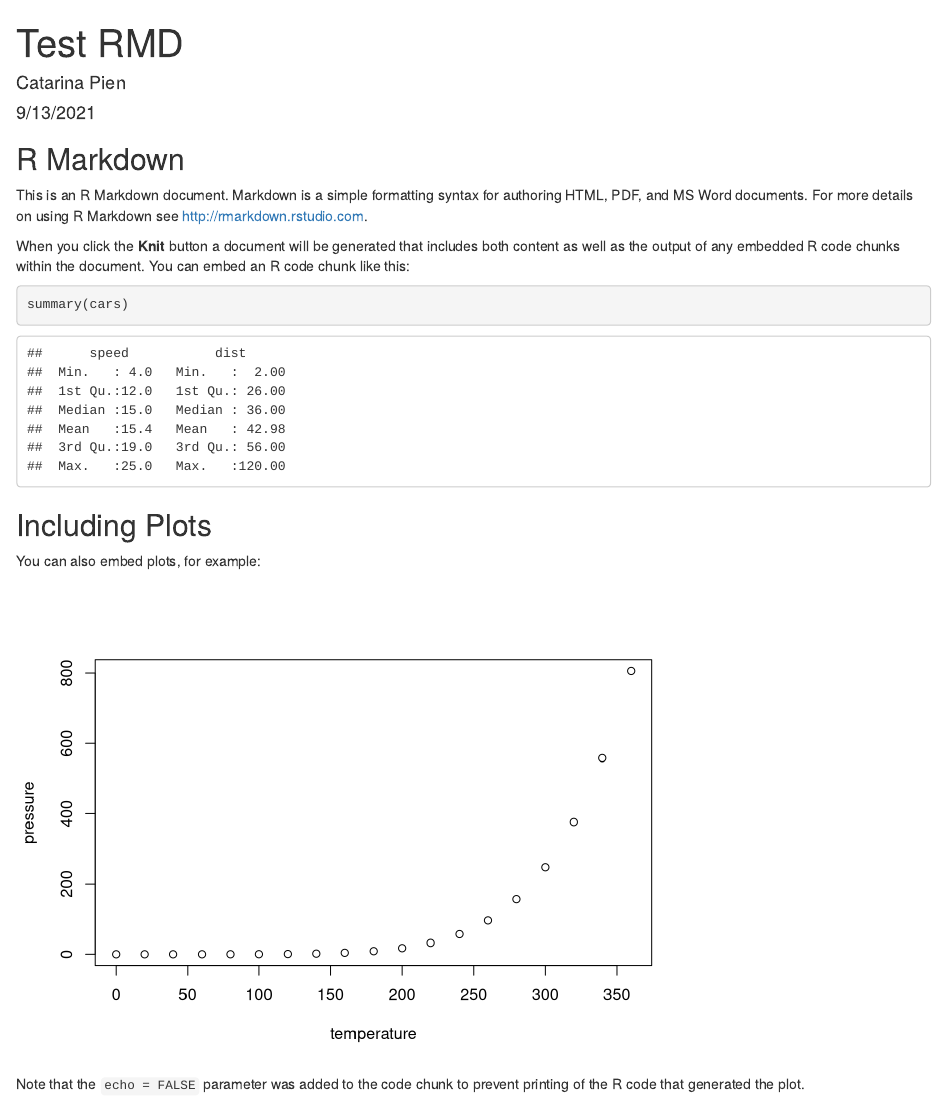
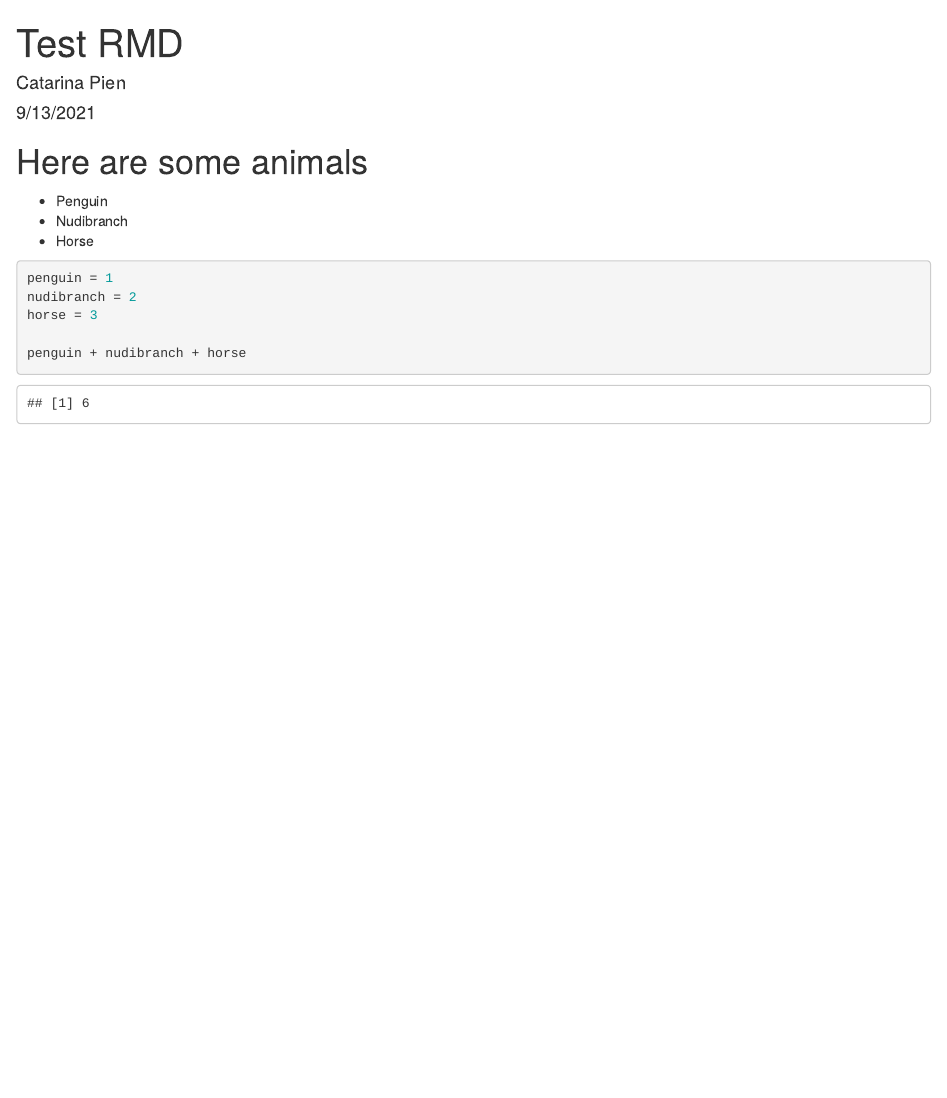
Before and after one commit to catarfish/training-test, an R Markdown document (TestRMD.Rmd): the page in a window 1100 px wide, from its top. Rendered offline with R 4.5, knitr and Pandoc, with nearby package versions.

Commit message:
Removed default text and added nonsense about animals

````diff
--- a/TestRMD.Rmd
+++ b/TestRMD.Rmd
@@ -9,22 +9,16 @@ output: html_document
 knitr::opts_chunk$set(echo = TRUE)
 ```
 
-## R Markdown
+# Here are some animals
 
-This is an R Markdown document. Markdown is a simple formatting syntax for authoring HTML, PDF, and MS Word documents. For more details on using R Markdown see <http://rmarkdown.rstudio.com>.
+- Penguin
+- Nudibranch
+- Horse
 
-When you click the **Knit** button a document will be generated that includes both content as well as the output of any embedded R code chunks within the document. You can embed an R code chunk like this:
+```{r}
+penguin = 1
+nudibranch = 2
+horse = 3
 
-```{r cars}
-summary(cars)
+penguin + nudibranch + horse
 ```
-
-## Including Plots
-
-You can also embed plots, for example:
-
-```{r pressure, echo=FALSE}
-plot(pressure)
-```
-
-Note that the `echo = FALSE` parameter was added to the code chunk to prevent printing of the R code that generated the plot.
````
Also changed, not shown: TestRMD.html.
